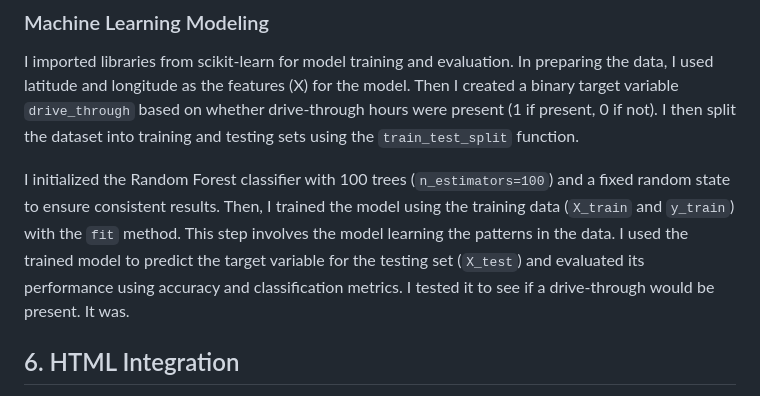
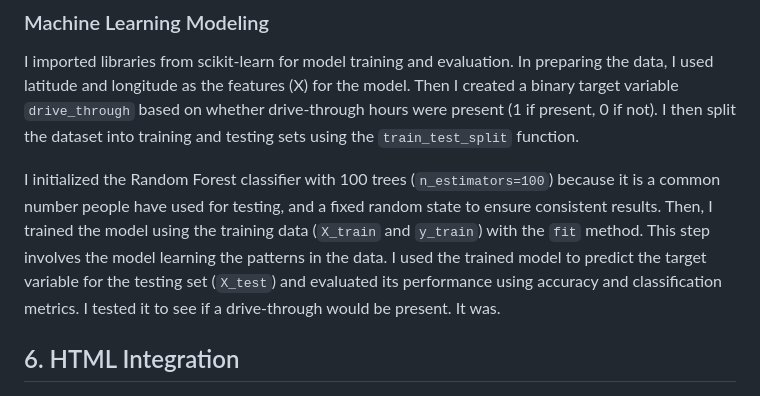
Before and after one commit to ashleysally00/McDonaldsDrive-ThroughAnalysisAndMachineLearningModeling, a Markdown page: README.md, the part around the change. Rendered like a GitHub page.

```diff
--- a/README.md
+++ b/README.md
@@ -31,7 +31,7 @@ I used Pandas and Matplotlib for this task. I aggregated the number of McDonald'
 ### Machine Learning Modeling
 I imported libraries from scikit-learn for model training and evaluation. In preparing the data, I used latitude and longitude as the features (X) for the model. Then I created a binary target variable `drive_through` based on whether drive-through hours were present (1 if present, 0 if not). I then split the dataset into training and testing sets using the `train_test_split` function.
 
-I initialized the Random Forest classifier with 100 trees (`n_estimators=100`) and a fixed random state to ensure consistent results. Then, I trained the model using the training data (`X_train` and `y_train`) with the `fit` method. This step involves the model learning the patterns in the data. I used the trained model to predict the target variable for the testing set (`X_test`) and evaluated its performance using accuracy and classification metrics. I tested it to see if a drive-through would be present. It was.
+I initialized the Random Forest classifier with 100 trees (`n_estimators=100`) because it is a common number people have used for testing, and a fixed random state to ensure consistent results. Then, I trained the model using the training data (`X_train` and `y_train`) with the `fit` method. This step involves the model learning the patterns in the data. I used the trained model to predict the target variable for the testing set (`X_test`) and evaluated its performance using accuracy and classification metrics. I tested it to see if a drive-through would be present. It was.
 
 ## 6. HTML Integration
 I added the generated map, heat map, and bar graph to an `index.html` file.
```
